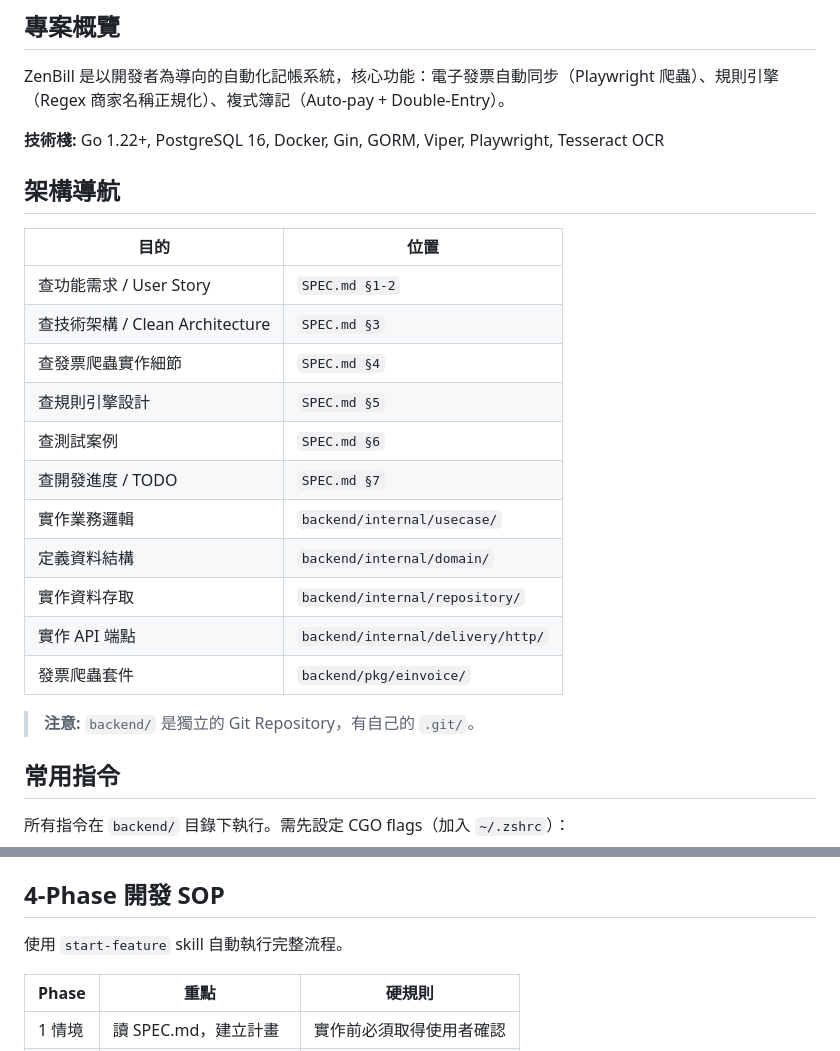
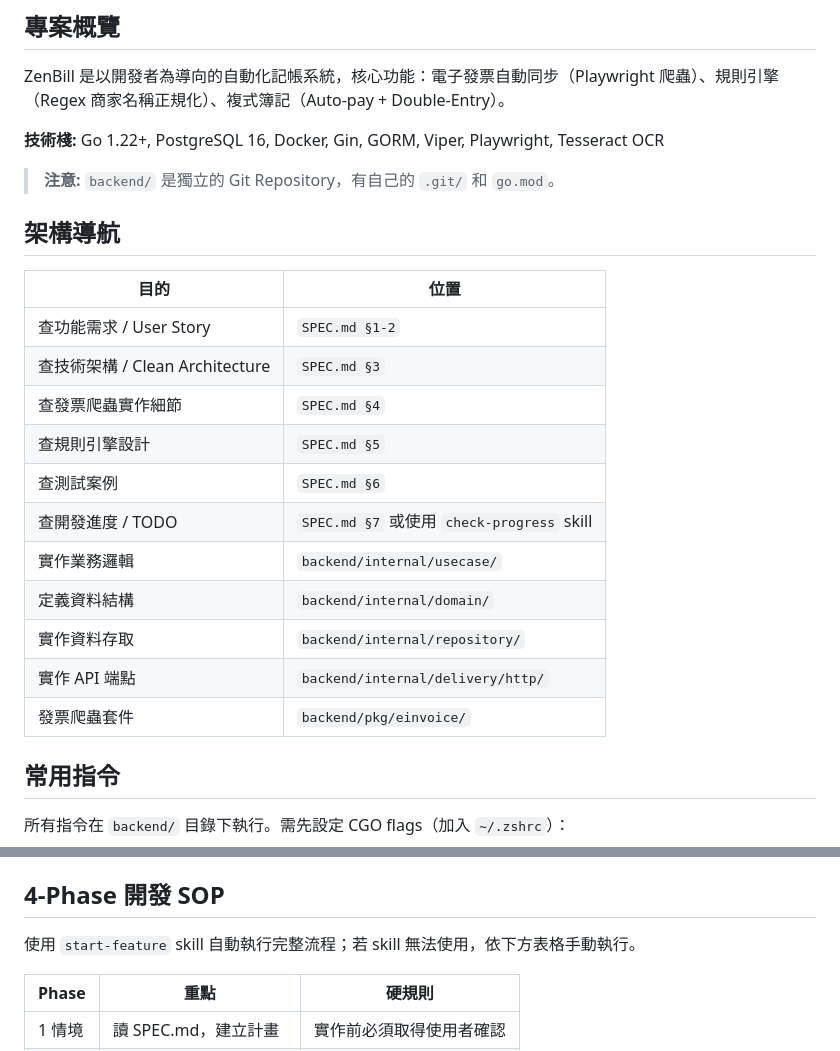
Before and after one commit to BIBIOTA/zenbill-index, a Markdown page: CLAUDE.md, 2 parts joined by grey strips. Rendered like a GitHub page.

Commit message:
docs: apply quality review suggestions to CLAUDE.md

```diff
--- a/CLAUDE.md
+++ b/CLAUDE.md
@@ -8,6 +8,8 @@ ZenBill 是以開發者為導向的自動化記帳系統，核心功能：電子
 
 **技術棧:** Go 1.22+, PostgreSQL 16, Docker, Gin, GORM, Viper, Playwright, Tesseract OCR
 
+> **注意:** `backend/` 是獨立的 Git Repository，有自己的 `.git/` 和 `go.mod`。
+
 ## 架構導航
 
 | 目的 | 位置 |
@@ -17,14 +19,12 @@ ZenBill 是以開發者為導向的自動化記帳系統，核心功能：電子
 | 查發票爬蟲實作細節 | `SPEC.md §4` |
 | 查規則引擎設計 | `SPEC.md §5` |
 | 查測試案例 | `SPEC.md §6` |
-| 查開發進度 / TODO | `SPEC.md §7` |
+| 查開發進度 / TODO | `SPEC.md §7` 或使用 `check-progress` skill |
 | 實作業務邏輯 | `backend/internal/usecase/` |
 | 定義資料結構 | `backend/internal/domain/` |
 | 實作資料存取 | `backend/internal/repository/` |
 | 實作 API 端點 | `backend/internal/delivery/http/` |
 | 發票爬蟲套件 | `backend/pkg/einvoice/` |
-
-> **注意:** `backend/` 是獨立的 Git Repository，有自己的 `.git/`。
 
 ## 常用指令
 
@@ -73,7 +73,7 @@ docker exec -it zenbill_api /app/manual_sync --days 30
 
 ## 4-Phase 開發 SOP
 
-使用 `start-feature` skill 自動執行完整流程。
+使用 `start-feature` skill 自動執行完整流程；若 skill 無法使用，依下方表格手動執行。
 
 | Phase | 重點 | 硬規則 |
 |-------|------|--------|
```
